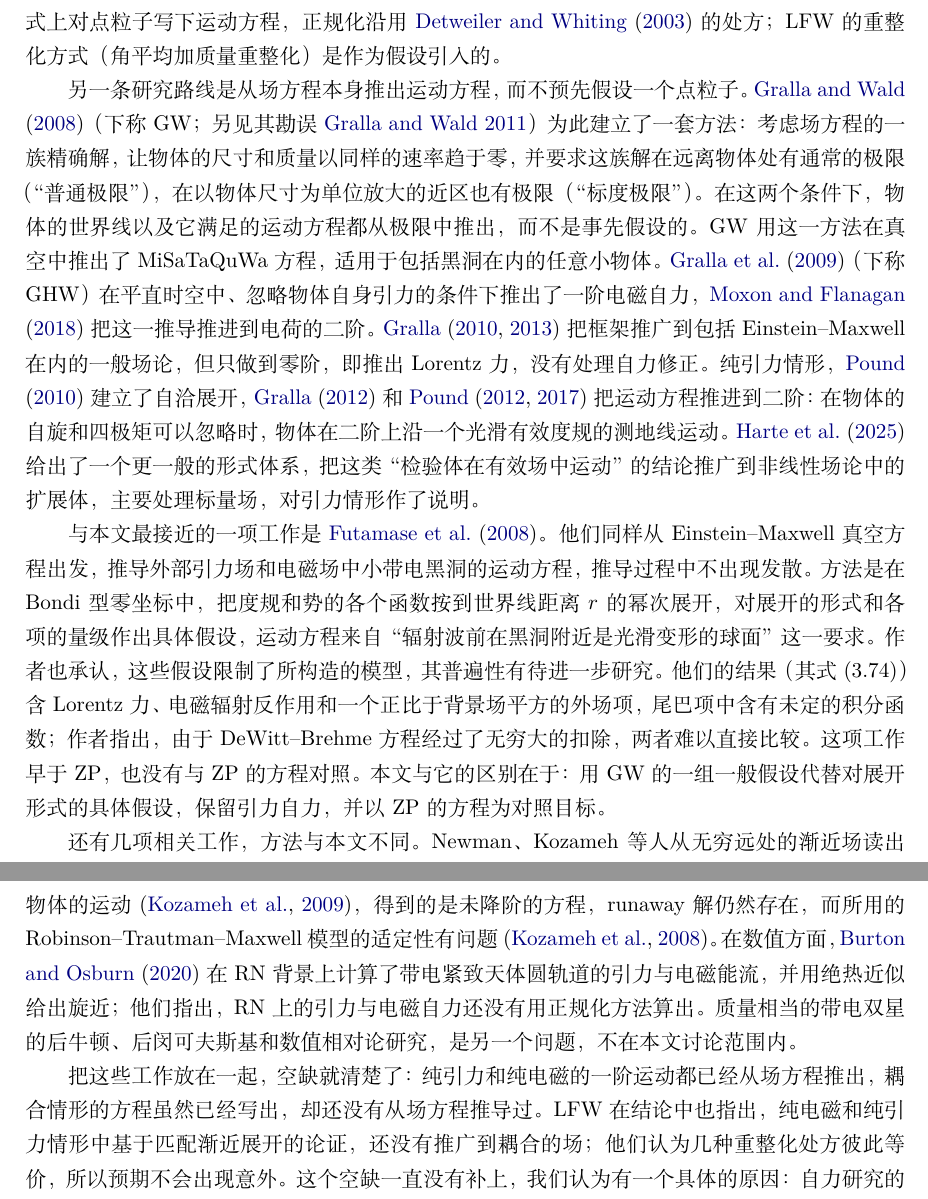
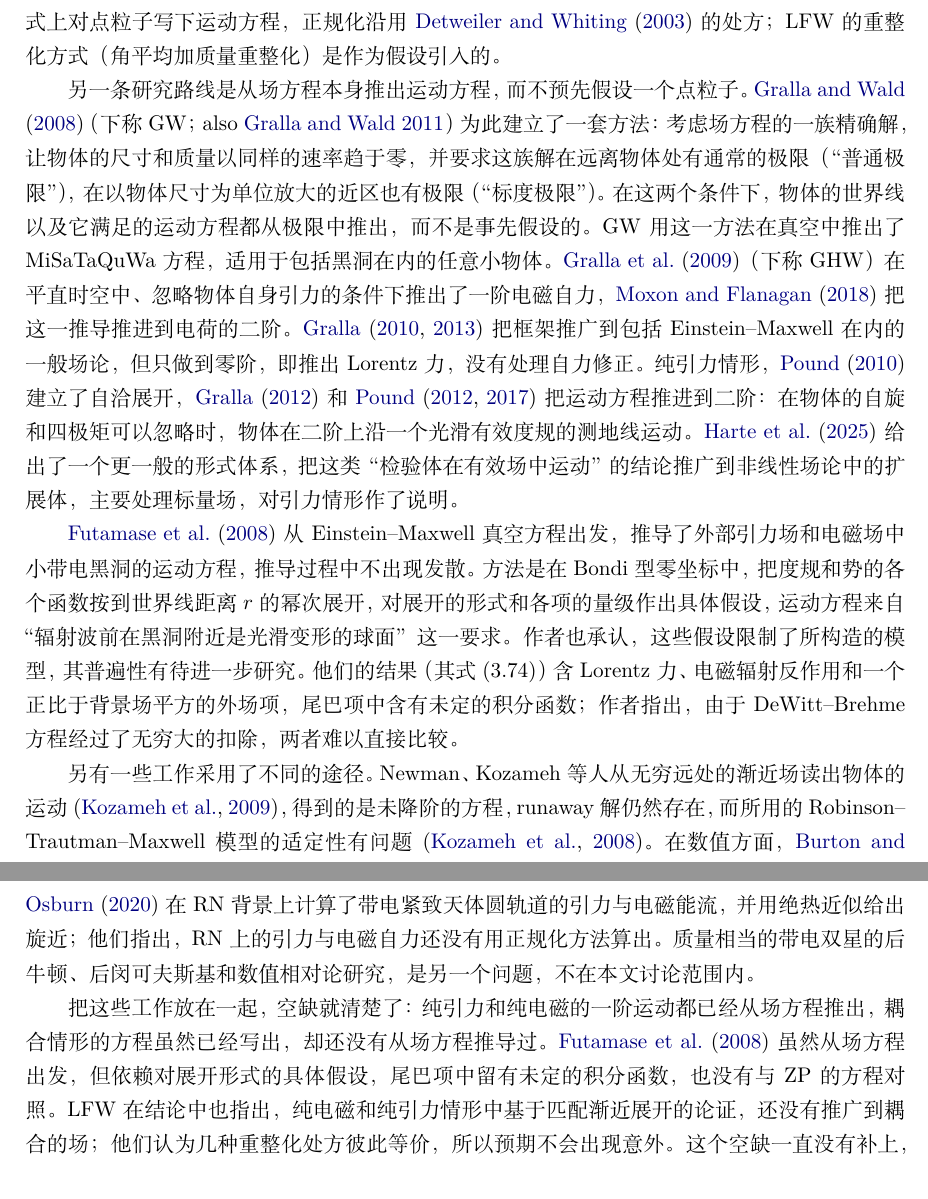
Before and after one commit to dongzhang84/classical_particles, a LaTeX document (paper/paper.tex): two parts of pages 3 and 4 of 11, joined at a grey line, cut so that both start at the same text. Compiled offline with XeLaTeX.

Commit message:
paper.tex intro: describe FHI neutrally; state what is missing in the gap paragraph
Co-Authored-By: Claude Opus 5.5 <noreply@anthropic.com>
Claude-Session: https://claude.ai/code/session_01DkdG1BsVt45NfSDW8hJ5Nb

```diff
--- a/paper/paper.tex
+++ b/paper/paper.tex
@@ -56,13 +56,13 @@
 
 \citet{ZimmermanPoisson2014}（下称 ZP）把点粒子的自力理论推广到非真空背景。他们把耦合的引力和电磁扰动当作一个多分量场来处理，构造了相应的 Hadamard 型 Green 函数，导出了电真空中带电质点的一阶运动方程。他们的方程用背景运动方程降阶，不含加速度的时间导数，因此没有 runaway 解。\citet{Zimmerman2015} 又用有效作用量和维数正规化得到了电真空中的局部自力与尾巴项。\citet{LinzFriedmanWiseman2014b}（下称 LFW；另见 \citealt{LinzFriedmanWiseman2014a}）从模式求和正规化的角度研究了同一问题，得到发散的质量只是 $m_{\rm GR}+m_{\rm EM}$，没有 $qm$ 的混合部分，混合只出现在有限的自力中。几项工作的结果互相一致，但都不是从场方程出发的推导：ZP 在形式上对点粒子写下运动方程，正规化沿用 \citet{DetweilerWhiting2003} 的处方；LFW 的重整化方式（角平均加质量重整化）是作为假设引入的。
 
-另一条研究路线是从场方程本身推出运动方程，而不预先假设一个点粒子。\citet{GrallaWald2008}（下称 GW；另见其勘误 \citealt{GrallaWald2011erratum}）为此建立了一套方法：考虑场方程的一族精确解，让物体的尺寸和质量以同样的速率趋于零，并要求这族解在远离物体处有通常的极限（“普通极限”），在以物体尺寸为单位放大的近区也有极限（“标度极限”）。在这两个条件下，物体的世界线以及它满足的运动方程都从极限中推出，而不是事先假设的。GW 用这一方法在真空中推出了 MiSaTaQuWa 方程，适用于包括黑洞在内的任意小物体。\citet{GrallaHarteWald2009}（下称 GHW）在平直时空中、忽略物体自身引力的条件下推出了一阶电磁自力，\citet{MoxonFlanagan2018} 把这一推导推进到电荷的二阶。\citet{Gralla2010,Gralla2013} 把框架推广到包括 Einstein--Maxwell 在内的一般场论，但只做到零阶，即推出 Lorentz 力，没有处理自力修正。纯引力情形，\citet{Pound2010} 建立了自洽展开，\citet{Gralla2012} 和 \citet{Pound2012,Pound2017} 把运动方程推进到二阶：在物体的自旋和四极矩可以忽略时，物体在二阶上沿一个光滑有效度规的测地线运动。\citet{HarteBlancoFlanagan2025} 给出了一个更一般的形式体系，把这类“检验体在有效场中运动”的结论推广到非线性场论中的扩展体，主要处理标量场，对引力情形作了说明。
+另一条研究路线是从场方程本身推出运动方程，而不预先假设一个点粒子。\citet{GrallaWald2008}（下称 GW；also \citealt{GrallaWald2011erratum}）为此建立了一套方法：考虑场方程的一族精确解，让物体的尺寸和质量以同样的速率趋于零，并要求这族解在远离物体处有通常的极限（“普通极限”），在以物体尺寸为单位放大的近区也有极限（“标度极限”）。在这两个条件下，物体的世界线以及它满足的运动方程都从极限中推出，而不是事先假设的。GW 用这一方法在真空中推出了 MiSaTaQuWa 方程，适用于包括黑洞在内的任意小物体。\citet{GrallaHarteWald2009}（下称 GHW）在平直时空中、忽略物体自身引力的条件下推出了一阶电磁自力，\citet{MoxonFlanagan2018} 把这一推导推进到电荷的二阶。\citet{Gralla2010,Gralla2013} 把框架推广到包括 Einstein--Maxwell 在内的一般场论，但只做到零阶，即推出 Lorentz 力，没有处理自力修正。纯引力情形，\citet{Pound2010} 建立了自洽展开，\citet{Gralla2012} 和 \citet{Pound2012,Pound2017} 把运动方程推进到二阶：在物体的自旋和四极矩可以忽略时，物体在二阶上沿一个光滑有效度规的测地线运动。\citet{HarteBlancoFlanagan2025} 给出了一个更一般的形式体系，把这类“检验体在有效场中运动”的结论推广到非线性场论中的扩展体，主要处理标量场，对引力情形作了说明。
 
-与本文最接近的一项工作是 \citet{FutamaseHoganItoh2008}。他们同样从 Einstein--Maxwell 真空方程出发，推导外部引力场和电磁场中小带电黑洞的运动方程，推导过程中不出现发散。方法是在 Bondi 型零坐标中，把度规和势的各个函数按到世界线距离 $r$ 的幂次展开，对展开的形式和各项的量级作出具体假设，运动方程来自“辐射波前在黑洞附近是光滑变形的球面”这一要求。作者也承认，这些假设限制了所构造的模型，其普遍性有待进一步研究。他们的结果（其式 (3.74)）含 Lorentz 力、电磁辐射反作用和一个正比于背景场平方的外场项，尾巴项中含有未定的积分函数；作者指出，由于 DeWitt--Brehme 方程经过了无穷大的扣除，两者难以直接比较。这项工作早于 ZP，也没有与 ZP 的方程对照。本文与它的区别在于：用 GW 的一组一般假设代替对展开形式的具体假设，保留引力自力，并以 ZP 的方程为对照目标。
+\citet{FutamaseHoganItoh2008} 从 Einstein--Maxwell 真空方程出发，推导了外部引力场和电磁场中小带电黑洞的运动方程，推导过程中不出现发散。方法是在 Bondi 型零坐标中，把度规和势的各个函数按到世界线距离 $r$ 的幂次展开，对展开的形式和各项的量级作出具体假设，运动方程来自“辐射波前在黑洞附近是光滑变形的球面”这一要求。作者也承认，这些假设限制了所构造的模型，其普遍性有待进一步研究。他们的结果（其式 (3.74)）含 Lorentz 力、电磁辐射反作用和一个正比于背景场平方的外场项，尾巴项中含有未定的积分函数；作者指出，由于 DeWitt--Brehme 方程经过了无穷大的扣除，两者难以直接比较。
 
-还有几项相关工作，方法与本文不同。Newman、Kozameh 等人从无穷远处的渐近场读出物体的运动 \citep{KozamehNewmanOrtegaSilva2009}，得到的是未降阶的方程，runaway 解仍然存在，而所用的 Robinson--Trautman--Maxwell 模型的适定性有问题 \citep{KozamehKreissReula2008}。在数值方面，\citet{BurtonOsburn2020} 在 RN 背景上计算了带电紧致天体圆轨道的引力与电磁能流，并用绝热近似给出旋近；他们指出，RN 上的引力与电磁自力还没有用正规化方法算出。质量相当的带电双星的后牛顿、后闵可夫斯基和数值相对论研究，是另一个问题，不在本文讨论范围内。
+另有一些工作采用了不同的途径。Newman、Kozameh 等人从无穷远处的渐近场读出物体的运动 \citep{KozamehNewmanOrtegaSilva2009}，得到的是未降阶的方程，runaway 解仍然存在，而所用的 Robinson--Trautman--Maxwell 模型的适定性有问题 \citep{KozamehKreissReula2008}。在数值方面，\citet{BurtonOsburn2020} 在 RN 背景上计算了带电紧致天体圆轨道的引力与电磁能流，并用绝热近似给出旋近；他们指出，RN 上的引力与电磁自力还没有用正规化方法算出。质量相当的带电双星的后牛顿、后闵可夫斯基和数值相对论研究，是另一个问题，不在本文讨论范围内。
 
-把这些工作放在一起，空缺就清楚了：纯引力和纯电磁的一阶运动都已经从场方程推出，耦合情形的方程虽然已经写出，却还没有从场方程推导过。LFW 在结论中也指出，纯电磁和纯引力情形中基于匹配渐近展开的论证，还没有推广到耦合的场；他们认为几种重整化处方彼此等价，所以预期不会出现意外。这个空缺一直没有补上，我们认为有一个具体的原因：自力研究的主要驱动力是极端质量比旋近，而那里的大黑洞不带电。从 ZP 的方程可以直接看出，在不带电的 Schwarzschild 或 Kerr 背景上，问题在一阶上自动解耦：扰动方程中把引力和电磁扰动联系起来的系数来自背景场 $F$，所以 $F=0$ 时两种扰动各自传播；降阶后的局部项（包括混合项）都正比于 $F$ 或 $\nabla F$，此时全部消失；尾巴项中的混合部分也消失。只有在带电背景上，耦合才真正出现，而带电黑洞在通常的天体物理环境中会被中和；暗 $U(1)$ 电荷是一个例外 \citep{Cardoso2016}。
+把这些工作放在一起，空缺就清楚了：纯引力和纯电磁的一阶运动都已经从场方程推出，耦合情形的方程虽然已经写出，却还没有从场方程推导过。\citet{FutamaseHoganItoh2008} 虽然从场方程出发，但依赖对展开形式的具体假设，尾巴项中留有未定的积分函数，也没有与 ZP 的方程对照。LFW 在结论中也指出，纯电磁和纯引力情形中基于匹配渐近展开的论证，还没有推广到耦合的场；他们认为几种重整化处方彼此等价，所以预期不会出现意外。这个空缺一直没有补上，我们认为有一个具体的原因：自力研究的主要驱动力是极端质量比旋近，而那里的大黑洞不带电。从 ZP 的方程可以直接看出，在不带电的 Schwarzschild 或 Kerr 背景上，问题在一阶上自动解耦：扰动方程中把引力和电磁扰动联系起来的系数来自背景场 $F$，所以 $F=0$ 时两种扰动各自传播；降阶后的局部项（包括混合项）都正比于 $F$ 或 $\nabla F$，此时全部消失；尾巴项中的混合部分也消失。只有在带电背景上，耦合才真正出现，而带电黑洞在通常的天体物理环境中会被中和；暗 $U(1)$ 电荷是一个例外 \citep{Cardoso2016}。
 
 一阶之外还有第二个问题。物体自身的非线性结构，即 Coulomb 场能量的引力、荷质比 $\xi$ 和物体对外场的响应，在二阶才第一次进入运动。纯引力情形，二阶的运动仍是“检验体在有效场中”的形式 \citep{Gralla2012,Pound2012,Pound2017}；对带电物体在电真空中的二阶运动，据我们所知还没有从场方程出发的推导。如果电磁与引力的耦合会让运动方程出现检验体方程以外的项，最可能在这里出现。困难在于，二阶的正则场与奇异场如何切分并不唯一，“多出来的项”可能只是切分约定的反映。要判断它们是否有物理内容，需要与约定无关的量。静态平衡提供了这样的量：\citet{Bonnor1993} 给出了 RN 场中带电检验粒子的平衡条件；\citet{BiniGeralicoRuffini2007} 把粒子的质量和电荷作为线性扰动源，得到的平衡条件与 Bonnor 的检验体条件相同；\citet{AlekseevBelinski2007} 给出了两个 RN 源静止平衡的精确解，并证明两个非极端黑洞不能平衡。两个极端源处处平衡，就是 Majumdar--Papapetrou 解 \citep{Majumdar1947,Papapetrou1947}。精确解中的平衡条件对小物体按 $\varepsilon$ 展开，其一阶、二阶修正就是规范无关的检验目标。
 
```
Also changed, not shown: CHANGELOG.md, paper/paper.pdf.
